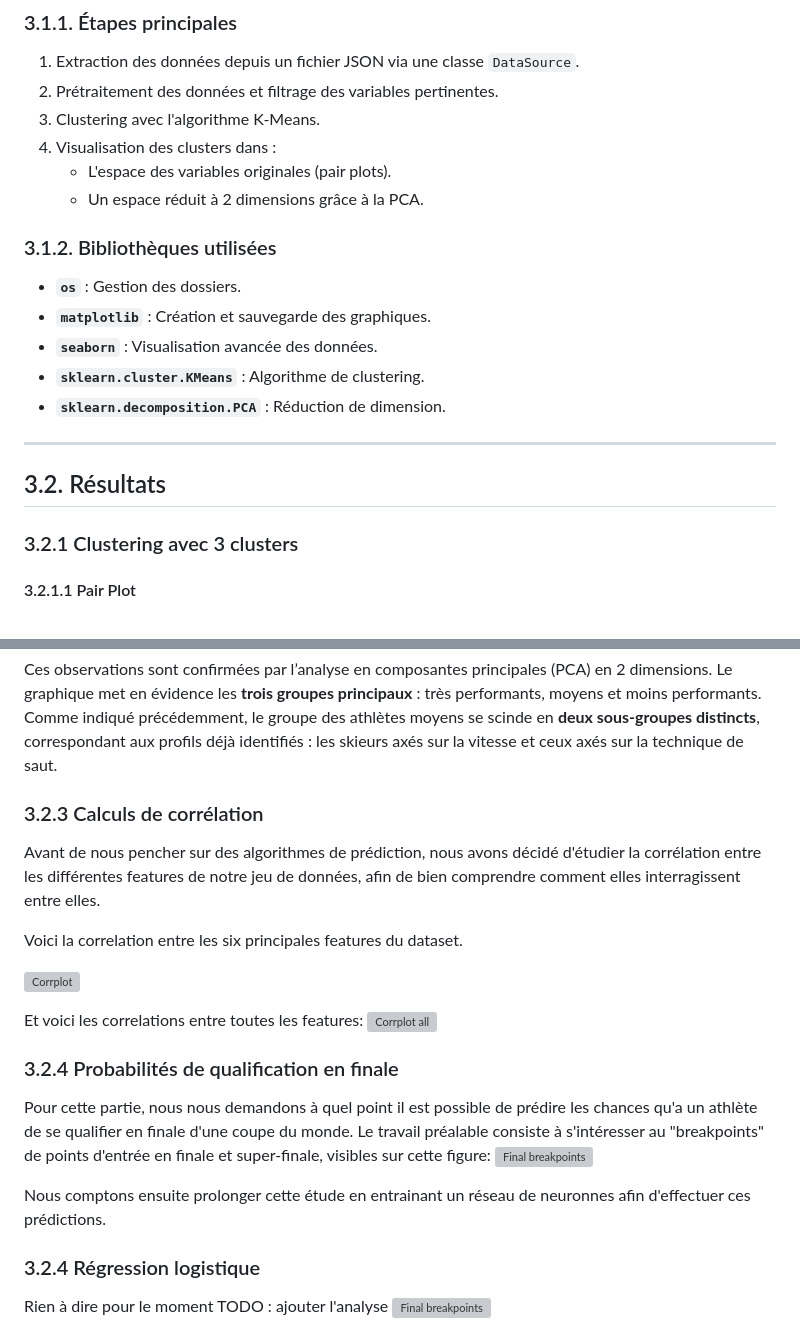
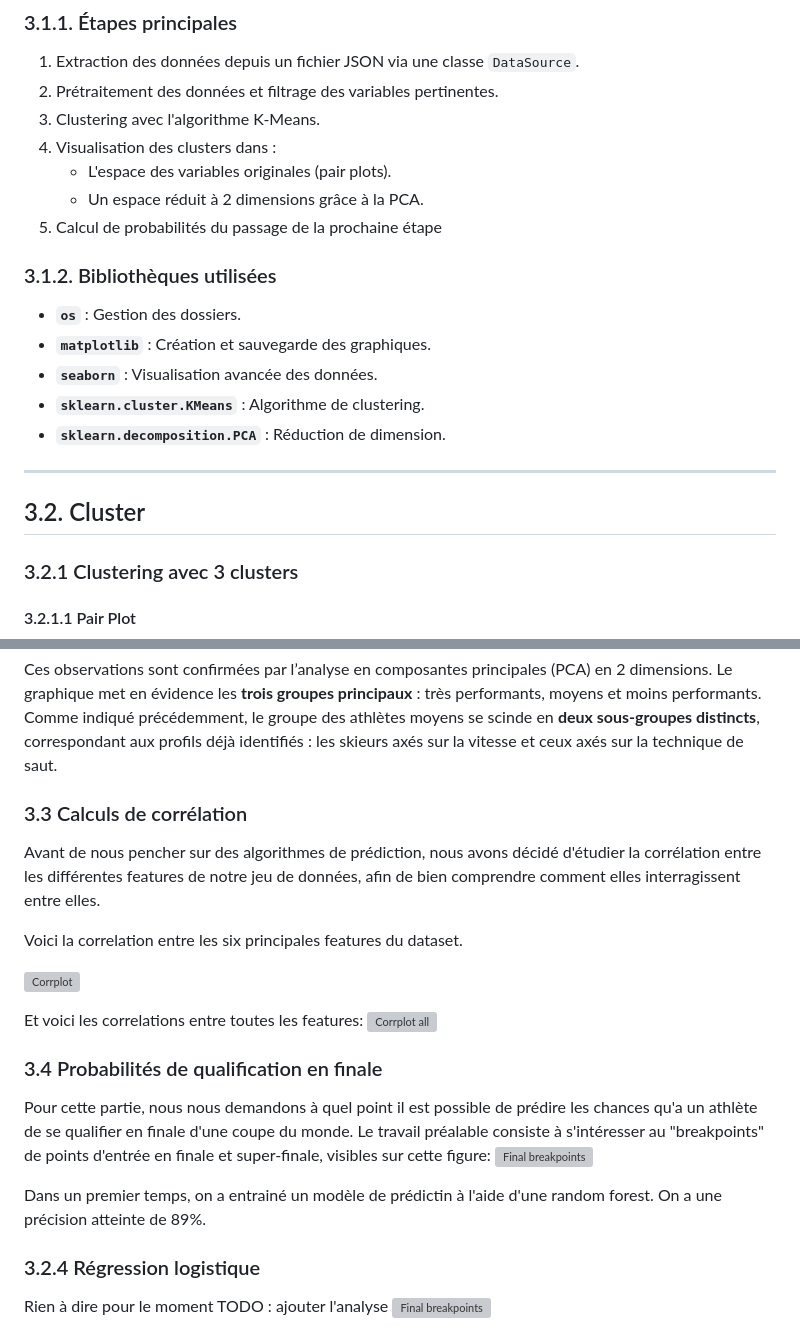
Before and after one commit to tomjeannesson/ENSIMAG3A-COD-IA, a Markdown page: README.md, 2 parts joined by grey strips. Drawn GitHub-style; grey boxes are pictures that could not be loaded.

```diff
--- a/README.md
+++ b/README.md
@@ -57,6 +57,7 @@ Ce projet utilise des techniques de clustering (K-Means) et de réduction de dim
 4. Visualisation des clusters dans :
    - L'espace des variables originales (pair plots).
    - Un espace réduit à 2 dimensions grâce à la PCA.
+5. Calcul de probabilités du passage de la prochaine étape
 
 ### 3.1.2. Bibliothèques utilisées
 
@@ -68,7 +69,7 @@ Ce projet utilise des techniques de clustering (K-Means) et de réduction de dim
 
 ---
 
-## 3.2. Résultats
+## 3.2. Cluster
 
 ### 3.2.1 Clustering avec 3 clusters
 
@@ -132,7 +133,7 @@ Ces deux catégories de skieurs de niveau moyen illustrent une tendance intéres
 Ces observations sont confirmées par l’analyse en composantes principales (PCA) en 2 dimensions. Le graphique met en évidence les **trois groupes principaux** : très performants, moyens et moins performants.
 Comme indiqué précédemment, le groupe des athlètes moyens se scinde en **deux sous-groupes distincts**, correspondant aux profils déjà identifiés : les skieurs axés sur la vitesse et ceux axés sur la technique de saut.
 
-### 3.2.3 Calculs de corrélation
+### 3.3 Calculs de corrélation
 
 Avant de nous pencher sur des algorithmes de prédiction, nous avons décidé d'étudier la corrélation entre les différentes features de notre jeu de données, afin de bien comprendre comment elles interragissent entre elles.
 
@@ -143,13 +144,13 @@ Voici la correlation entre les six principales features du dataset.
 Et voici les correlations entre toutes les features:
 ![Corrplot all](lib/etude_corrplot/corr-all.png)
 
-### 3.2.4 Probabilités de qualification en finale
+### 3.4 Probabilités de qualification en finale
 
 Pour cette partie, nous nous demandons à quel point il est possible de prédire les chances qu'a un athlète de se qualifier en finale d'une coupe du monde.
 Le travail préalable consiste à s'intéresser au "breakpoints" de points d'entrée en finale et super-finale, visibles sur cette figure:
 ![Final breakpoints](lib/etude_ranks/plot.png)
 
-Nous comptons ensuite prolonger cette étude en entrainant un réseau de neuronnes afin d'effectuer ces prédictions.
+Dans un premier temps, on a entrainé un modèle de prédictin à l'aide d'une random forest. On a une précision atteinte de 89%.
 
 ### 3.2.4 Régression logistique
 
```
